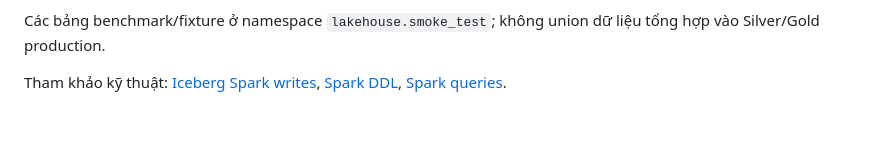
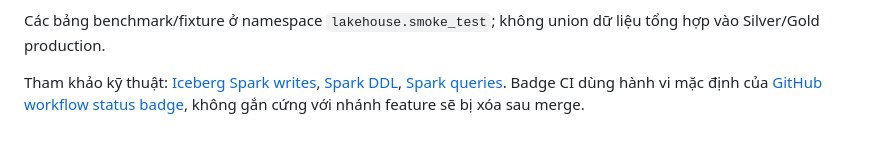
Before and after one commit to DucHoang291105/TLCN_Nhom6_KTDL, a Markdown page: docs/operations/iceberg_history.md, the part around the change. Drawn GitHub-style.

Commit message:
Make CI badge follow default branch after review and merge

```diff
--- a/docs/operations/iceberg_history.md
+++ b/docs/operations/iceberg_history.md
@@ -99,3 +99,5 @@ dữ liệu tổng hợp vào Silver/Gold production.
 Tham khảo kỹ thuật: [Iceberg Spark writes](https://iceberg.apache.org/docs/latest/spark-writes/),
 [Spark DDL](https://iceberg.apache.org/docs/latest/spark-ddl/),
 [Spark queries](https://iceberg.apache.org/docs/latest/spark-queries/).
+Badge CI dùng hành vi mặc định của [GitHub workflow status badge](https://docs.github.com/en/actions/how-tos/monitor-workflows/add-a-status-badge),
+không gắn cứng với nhánh feature sẽ bị xóa sau merge.
```
Also changed, not shown: README.md (+1 -1 lines).
